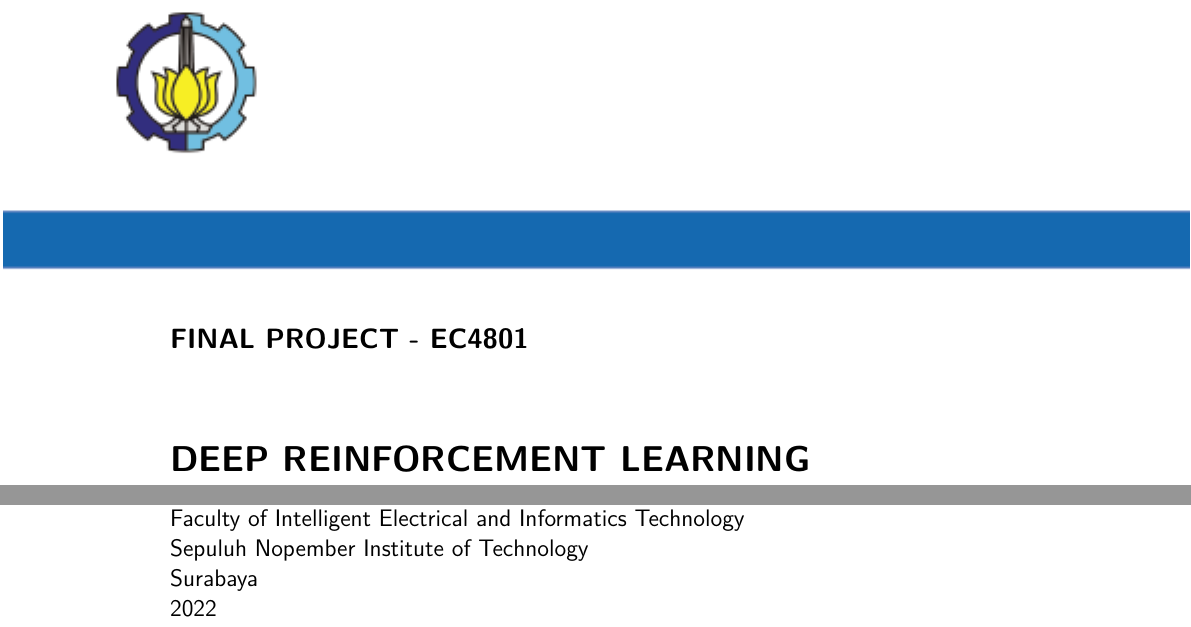
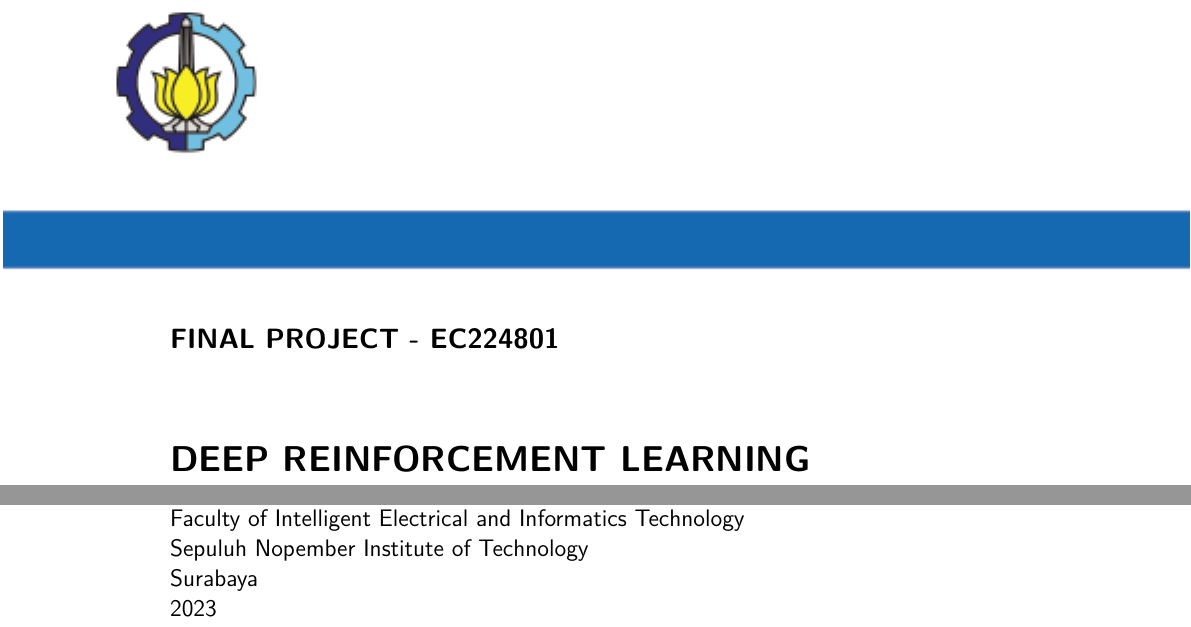
Before and after one commit to TheGroxEmpire/undergraduate-thesis, a LaTeX thesis (main.tex, which reads sampul/konten-en.tex): two parts of page 4 of 69, joined at a grey line, cut so that both start at the same text. Compiled offline with pdfLaTeX; a missing bibliography style is replaced by a similar one.

Commit message:
Fixing cover date and code

```diff
--- a/sampul/konten-en.tex
+++ b/sampul/konten-en.tex
@@ -2,7 +2,7 @@
 \begin{flushleft}
   \fontsize{14pt}{17}
   \selectfont
-  \textbf{FINAL PROJECT - EC4801}
+  \textbf{FINAL PROJECT - EC224801}
 \end{flushleft}
 
 
@@ -52,5 +52,5 @@
   Faculty of Intelligent Electrical and Informatics Technology\\
   Sepuluh Nopember Institute of Technology\\
   Surabaya\\
-  2022
+  2023
 \end{flushleft}
```
Also changed, not shown: sampul/konten-id.tex (+2 -2 lines).
